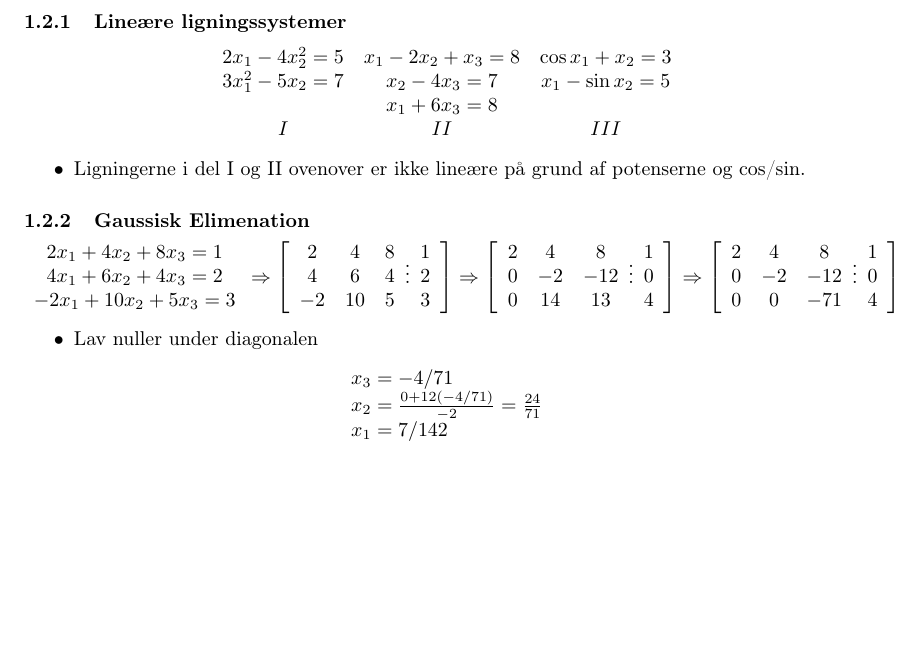
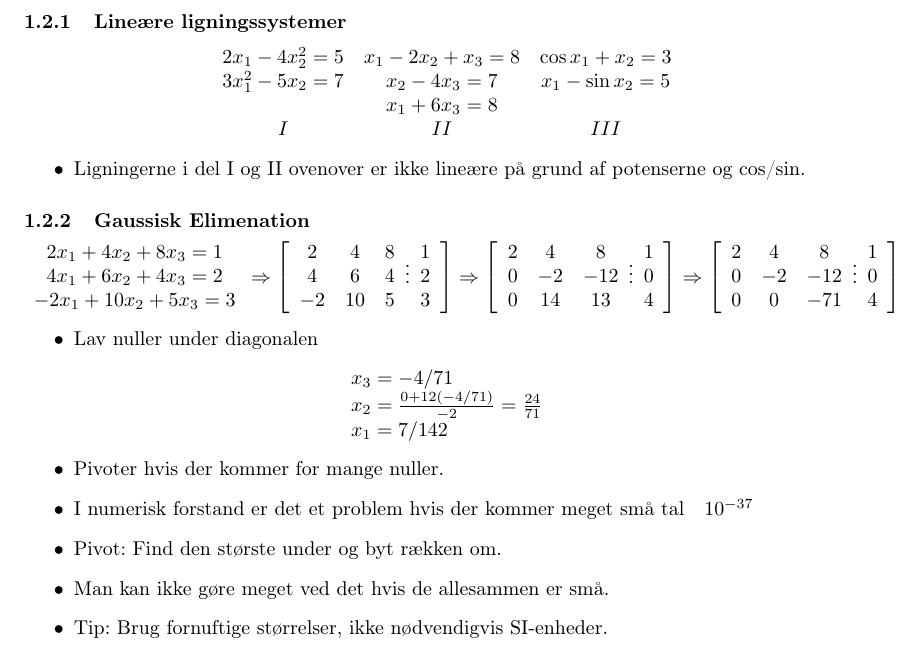
Before and after one commit to nis/Numerical-Methods--RB-NUM6-U2-1-F12-, a LaTeX document (Notes/Notes_From_Class.tex): part of page 2 of 2, cut so that both start at the same text, the shorter picture padded with empty space. Compiled offline with pdfLaTeX.

Commit message:
Page 3 out of 4 done for the first lecture.

```diff
--- a/Notes/Notes_From_Class.tex
+++ b/Notes/Notes_From_Class.tex
@@ -105,6 +105,13 @@ I&{II}&{III}
  {\vphantom {7 {142}}} \right.
  \kern-\nulldelimiterspace} {142}}
 \end{array}\]
+\begin{itemize}
+	\item Pivoter hvis der kommer for mange nuller.
+	\item I numerisk forstand er det et problem hvis der kommer meget små tal ~ $10^{-37}$
+	\item Pivot: Find den største under og byt rækken om.
+	\item Man kan ikke gøre meget ved det hvis de allesammen er små.
+	\item Tip: Brug fornuftige størrelser, ikke nødvendigvis SI-enheder.
+\end{itemize}
 % subsubsection gaussisk_elimenation (end)
 
 % subsection numerisk_løsning_af_ligningssystemer (end)
```
Also changed, not shown: Notes/Notes_From_Class.pdf.
